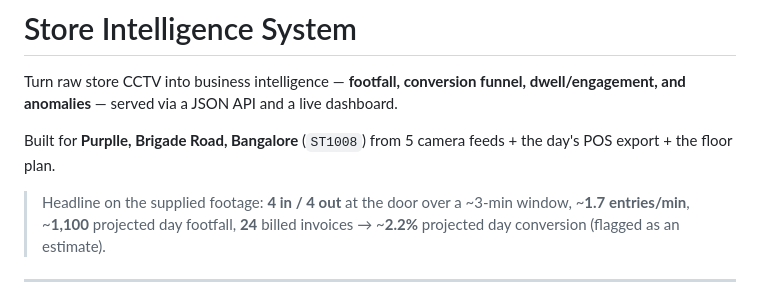
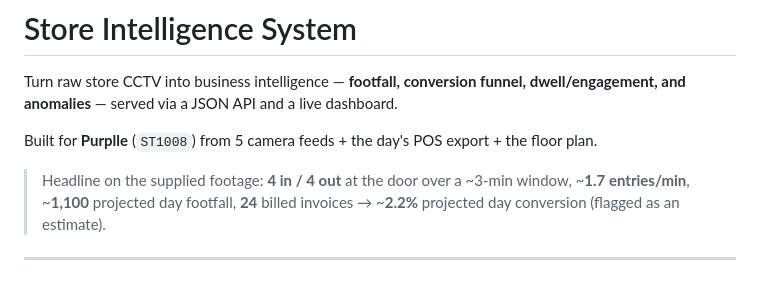
Before and after one commit to 21pravi/Store-Intelligence-System-, a Markdown page: README.md, the part around the change. Drawn GitHub-style.

Commit message:
Update README to generalize location information
Removed specific location details while retaining key information.

```diff
--- a/README.md
+++ b/README.md
@@ -3,7 +3,7 @@
 Turn raw store CCTV into business intelligence — **footfall, conversion funnel,
 dwell/engagement, and anomalies** — served via a JSON API and a live dashboard.
 
-Built for **Purplle, Brigade Road, Bangalore** (`ST1008`) from 5 camera feeds +
+Built for **Purplle** (`ST1008`) from 5 camera feeds +
 the day's POS export + the floor plan.
 
 > Headline on the supplied footage: **4 in / 4 out** at the door over a ~3-min
```
